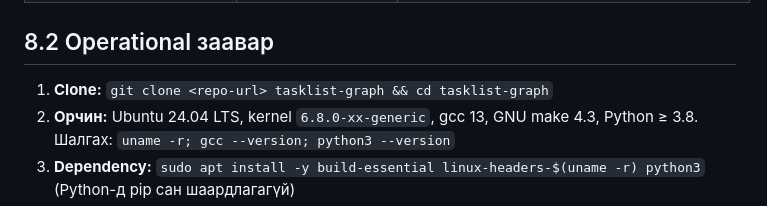
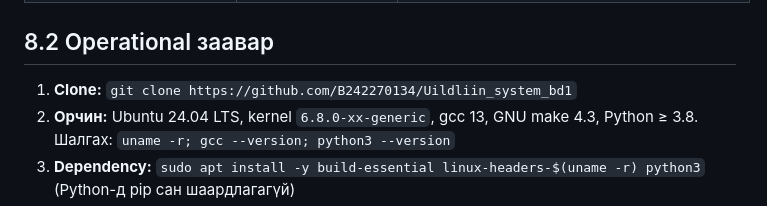
Before and after one commit to B242270134/Uildliin_system_bd1, a Markdown page: docs/MANUAL.md, the part around the change. Rendered like a GitHub page.

Commit message:
Manual шинэчилсэн

```diff
--- a/docs/MANUAL.md
+++ b/docs/MANUAL.md
@@ -76,7 +76,7 @@ VM-ийн гаднаас нээх бол `--host 0.0.0.0` (зөвхөн найд
 
 ## 8.2 Operational заавар
 
-1. **Clone:** `git clone <repo-url> tasklist-graph && cd tasklist-graph`
+1. **Clone:** `git clone https://github.com/B242270134/Uildliin_system_bd1`
 2. **Орчин:** Ubuntu 24.04 LTS, kernel `6.8.0-xx-generic`, gcc 13, GNU make 4.3, Python ≥ 3.8. Шалгах: `uname -r; gcc --version; python3 --version`
 3. **Dependency:** `sudo apt install -y build-essential linux-headers-$(uname -r) python3` (Python-д pip сан шаардлагагүй)
 4. **Build:** `make -C src/kernel` → `tasklist_linear.ko`, `tasklist_dfs.ko`, `tasktree.ko`. Цэвэрлэх: `make -C src/kernel clean`
```
